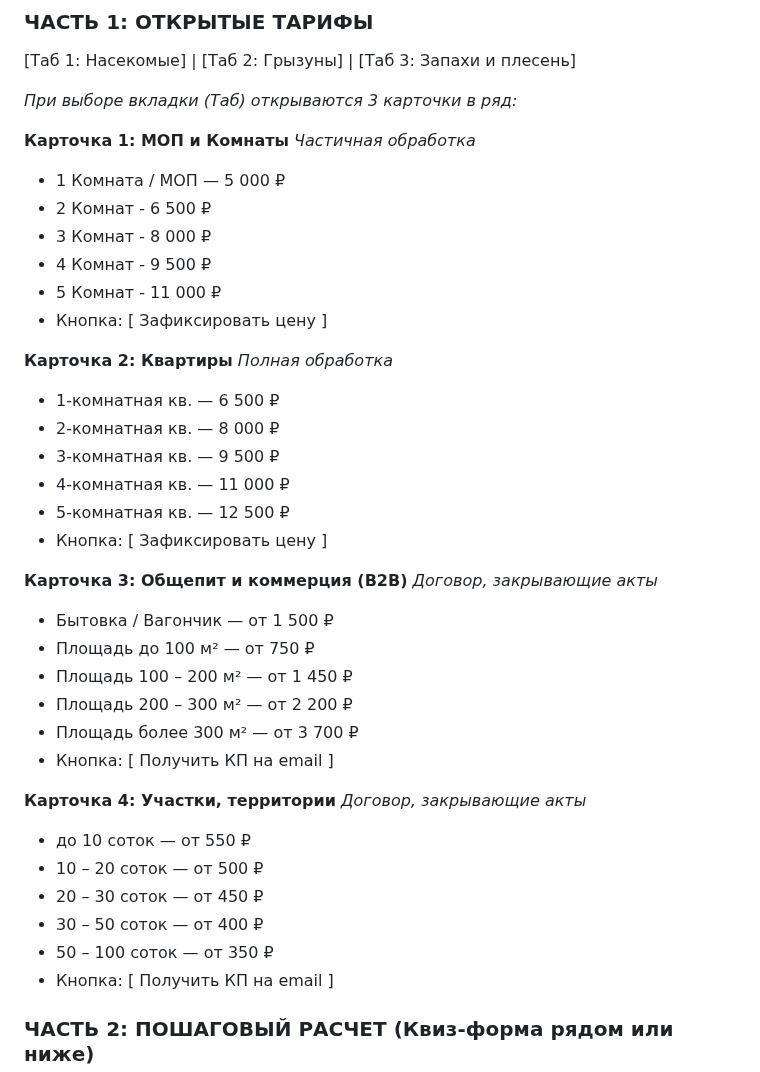
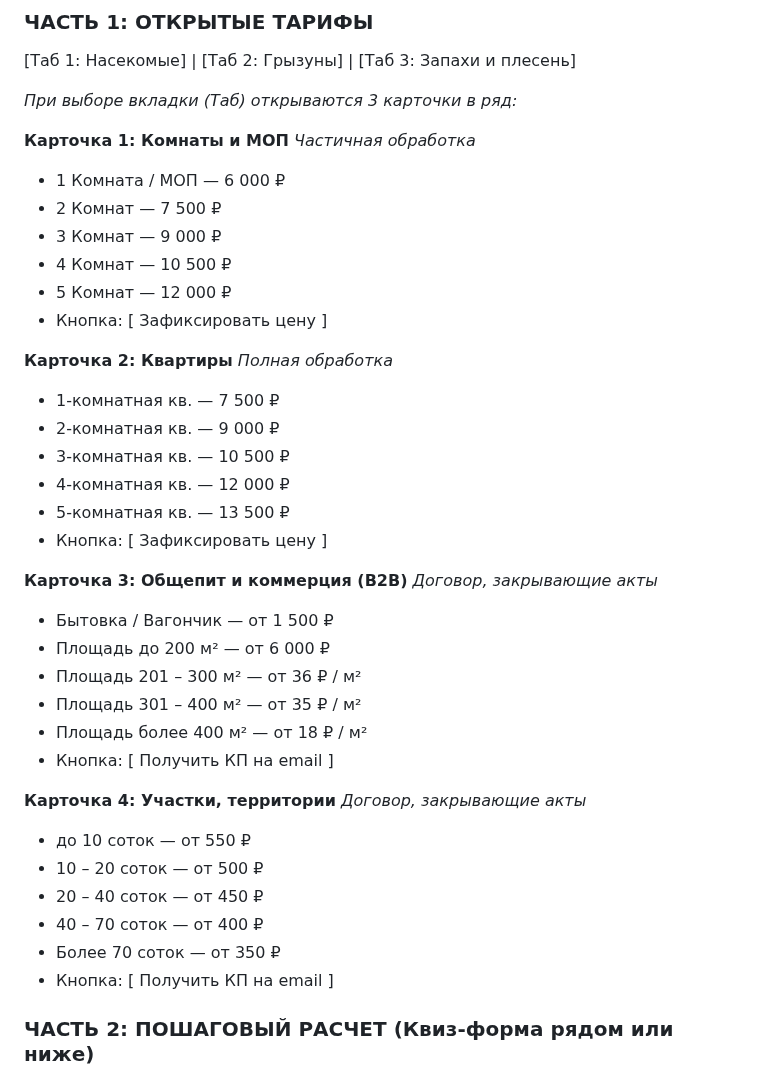
Before and after one commit to mynamemyway/veresk-site, a Markdown page: docs/structure.md, the part around the change. Drawn GitHub-style.

```diff
--- a/docs/structure.md
+++ b/docs/structure.md
@@ -24,40 +24,40 @@
 
 *При выборе вкладки (Таб) открываются 3 карточки в ряд:*
 
-**Карточка 1: МОП и Комнаты**
+**Карточка 1: Комнаты и МОП**
 *Частичная обработка*
-- 1 Комната / МОП — 5 000 ₽
-- 2 Комнат - 6 500 ₽
-- 3 Комнат - 8 000 ₽
-- 4 Комнат - 9 500 ₽
-- 5 Комнат - 11 000 ₽
+- 1 Комната / МОП — 6 000 ₽
+- 2 Комнат — 7 500 ₽
+- 3 Комнат — 9 000 ₽
+- 4 Комнат — 10 500 ₽
+- 5 Комнат — 12 000 ₽
 - Кнопка: [ Зафиксировать цену ]
 
 **Карточка 2: Квартиры**
 *Полная обработка*
-- 1-комнатная кв. — 6 500 ₽
-- 2-комнатная кв. — 8 000 ₽
-- 3-комнатная кв. — 9 500 ₽
-- 4-комнатная кв. — 11 000 ₽
-- 5-комнатная кв. — 12 500 ₽
+- 1-комнатная кв. — 7 500 ₽
+- 2-комнатная кв. — 9 000 ₽
+- 3-комнатная кв. — 10 500 ₽
+- 4-комнатная кв. — 12 000 ₽
+- 5-комнатная кв. — 13 500 ₽
 - Кнопка: [ Зафиксировать цену ]
 
 **Карточка 3: Общепит и коммерция (B2B)**
 *Договор, закрывающие акты*
 - Бытовка / Вагончик — от 1 500 ₽
-- Площадь до 100 м² — от 750 ₽
-- Площадь 100 – 200 м² — от 1 450 ₽
-- Площадь 200 – 300 м² — от 2 200 ₽
-- Площадь более 300 м² — от 3 700 ₽
+- Площадь до 200 м² — от 6 000 ₽
+- Площадь 201 – 300 м² — от 36 ₽ / м²
+- Площадь 301 – 400 м² — от 35 ₽ / м²
+- Площадь более 400 м² — от 18 ₽ / м²
 - Кнопка: [ Получить КП на email ]
 
 **Карточка 4: Участки, территории**
 *Договор, закрывающие акты*
 - до 10 соток — от 550 ₽
 - 10 – 20 соток — от 500 ₽
-- 20 – 30 соток — от 450 ₽
-- 30 – 50 соток — от 400 ₽
-- 50 – 100 соток — от 350 ₽
+- 20 – 40 соток — от 450 ₽
+- 40 – 70 соток — от 400 ₽
+- Более 70 соток — от 350 ₽
 - Кнопка: [ Получить КП на email ]
 
 ### ЧАСТЬ 2: ПОШАГОВЫЙ РАСЧЕТ (Квиз-форма рядом или ниже)
```
Also changed, not shown: docs/price.md (deleted, +0 -171 lines).
